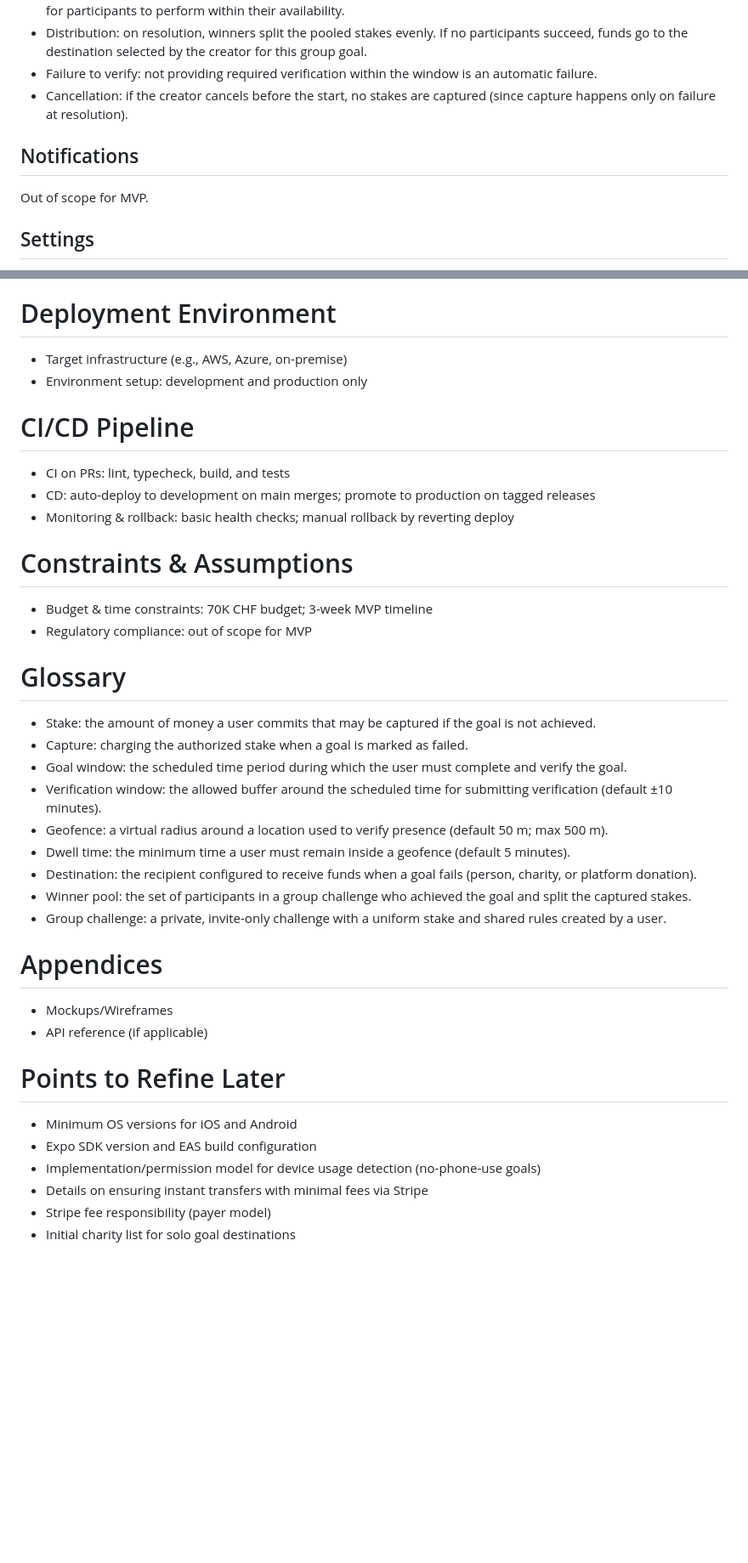
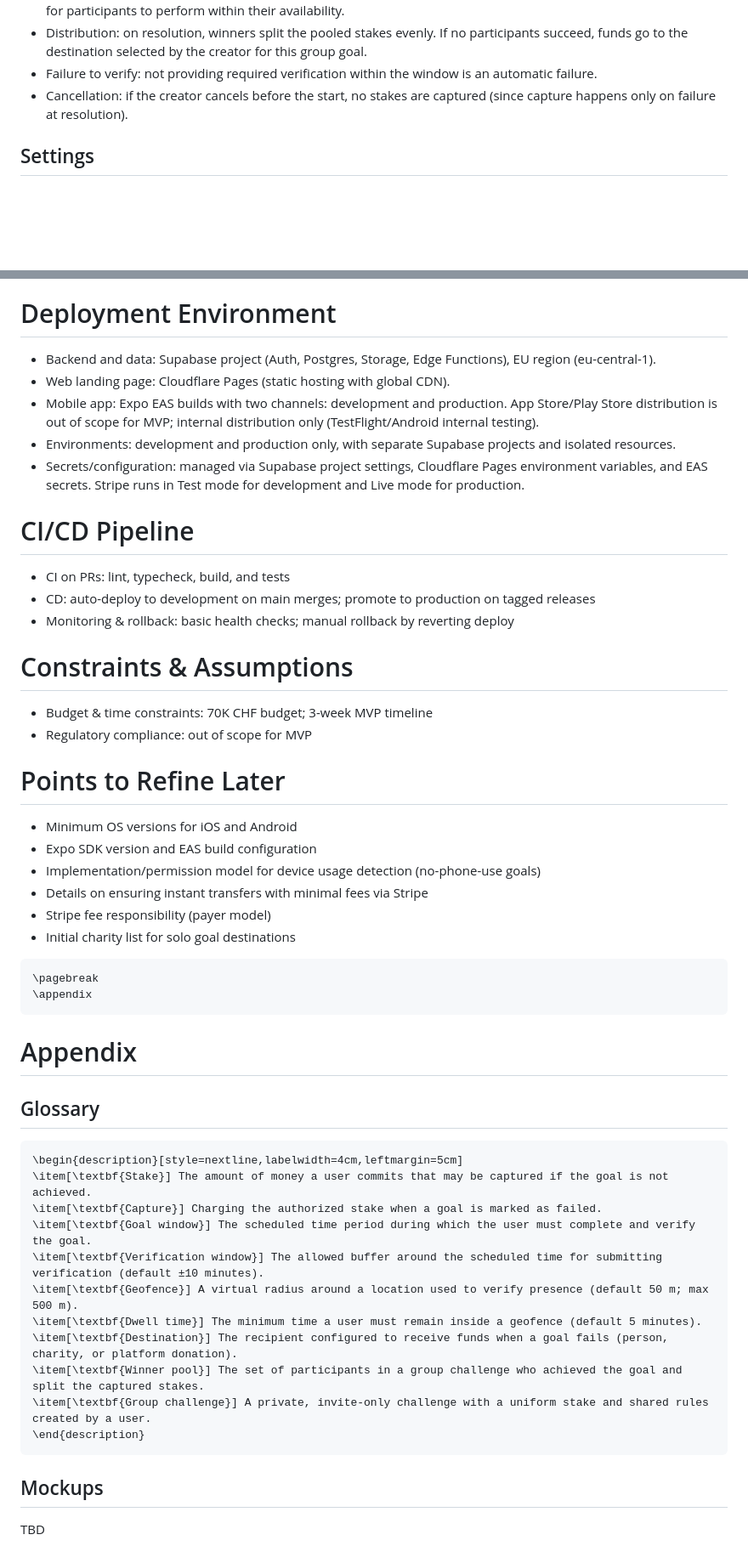
Before and after one commit to getcommitapp/commit, a Markdown page: docs/software-requirements-specification.md, 2 parts joined by grey strips. Shown at 85% size. Rendered like a GitHub page; blank space fills up the shorter version.

Commit message:
docs: restructure srs

````diff
--- a/docs/software-requirements-specification.md
+++ b/docs/software-requirements-specification.md
@@ -226,10 +219,6 @@ toc: true
 - Cancellation: if the creator cancels before the start, no stakes are captured
   (since capture happens only on failure at resolution).
 
-## Notifications
-
-Out of scope for MVP.
-
 ## Settings
 
 - Update display name
@@ -340,8 +329,17 @@ Out of scope for MVP.
 
 # Deployment Environment
 
-- Target infrastructure (e.g., AWS, Azure, on-premise)
-- Environment setup: development and production only
+- Backend and data: Supabase project (Auth, Postgres, Storage, Edge Functions),
+  EU region (eu-central-1).
+- Web landing page: Cloudflare Pages (static hosting with global CDN).
+- Mobile app: Expo EAS builds with two channels: development and production. App
+  Store/Play Store distribution is out of scope for MVP; internal distribution
+  only (TestFlight/Android internal testing).
+- Environments: development and production only, with separate Supabase projects
+  and isolated resources.
+- Secrets/configuration: managed via Supabase project settings, Cloudflare Pages
+  environment variables, and EAS secrets. Stripe runs in Test mode for
+  development and Live mode for production.
 
 # CI/CD Pipeline
 
@@ -356,31 +354,6 @@ Out of scope for MVP.
 - Budget & time constraints: 70K CHF budget; 3-week MVP timeline
 - Regulatory compliance: out of scope for MVP
 
-# Glossary
-
-- Stake: the amount of money a user commits that may be captured if the goal is
-  not achieved.
-- Capture: charging the authorized stake when a goal is marked as failed.
-- Goal window: the scheduled time period during which the user must complete and
-  verify the goal.
-- Verification window: the allowed buffer around the scheduled time for
-  submitting verification (default ±10 minutes).
-- Geofence: a virtual radius around a location used to verify presence (default
-  50 m; max 500 m).
-- Dwell time: the minimum time a user must remain inside a geofence (default 5
-  minutes).
-- Destination: the recipient configured to receive funds when a goal fails
-  (person, charity, or platform donation).
-- Winner pool: the set of participants in a group challenge who achieved the
-  goal and split the captured stakes.
-- Group challenge: a private, invite-only challenge with a uniform stake and
-  shared rules created by a user.
-
-# Appendices
-
-- Mockups/Wireframes
-- API reference (if applicable)
-
 # Points to Refine Later
 
 - Minimum OS versions for iOS and Android
@@ -390,3 +363,30 @@ Out of scope for MVP.
 - Details on ensuring instant transfers with minimal fees via Stripe
 - Stripe fee responsibility (payer model)
 - Initial charity list for solo goal destinations
+
+```{=latex}
+\pagebreak
+\appendix
+```
+
+# Appendix
+
+## Glossary
+
+```{=latex}
+\begin{description}[style=nextline,labelwidth=4cm,leftmargin=5cm]
+\item[\textbf{Stake}] The amount of money a user commits that may be captured if the goal is not achieved.
+\item[\textbf{Capture}] Charging the authorized stake when a goal is marked as failed.
+\item[\textbf{Goal window}] The scheduled time period during which the user must complete and verify the goal.
+\item[\textbf{Verification window}] The allowed buffer around the scheduled time for submitting verification (default ±10 minutes).
+\item[\textbf{Geofence}] A virtual radius around a location used to verify presence (default 50 m; max 500 m).
+\item[\textbf{Dwell time}] The minimum time a user must remain inside a geofence (default 5 minutes).
+\item[\textbf{Destination}] The recipient configured to receive funds when a goal fails (person, charity, or platform donation).
+\item[\textbf{Winner pool}] The set of participants in a group challenge who achieved the goal and split the captured stakes.
+\item[\textbf{Group challenge}] A private, invite-only challenge with a uniform stake and shared rules created by a user.
+\end{description}
+```
+
+## Mockups
+
+TBD
````
Also changed, not shown: other parts of docs/software-requirements-specification.md (+5 -12 lines).
